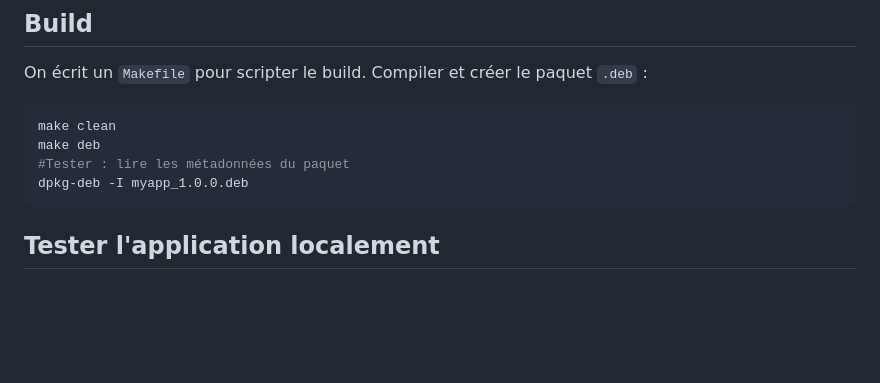
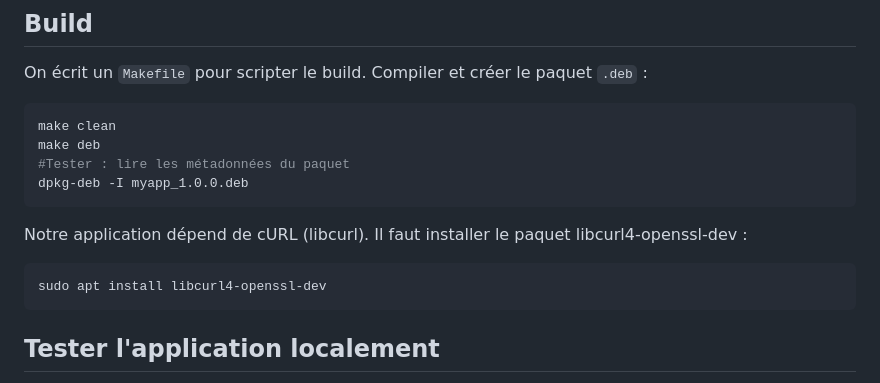
Before and after one commit to paul-schuhm/dev-natif, a Markdown page: demo-apt/create-package/README.md, the part around the change. GitHub-like rendering; blank space fills up the shorter version.

Commit message:
add instruction pour installer dependance libcurl

```diff
--- a/demo-apt/create-package/README.md
+++ b/demo-apt/create-package/README.md
@@ -125,6 +125,12 @@ make clean
 make deb
 #Tester : lire les métadonnées du paquet
 dpkg-deb -I myapp_1.0.0.deb
+~~~
+
+Notre application dépend de cURL (libcurl). Il faut installer le paquet libcurl4-openssl-dev :
+
+~~~bash
+sudo apt install libcurl4-openssl-dev
 ~~~
 
 ## Tester l'application localement
```
